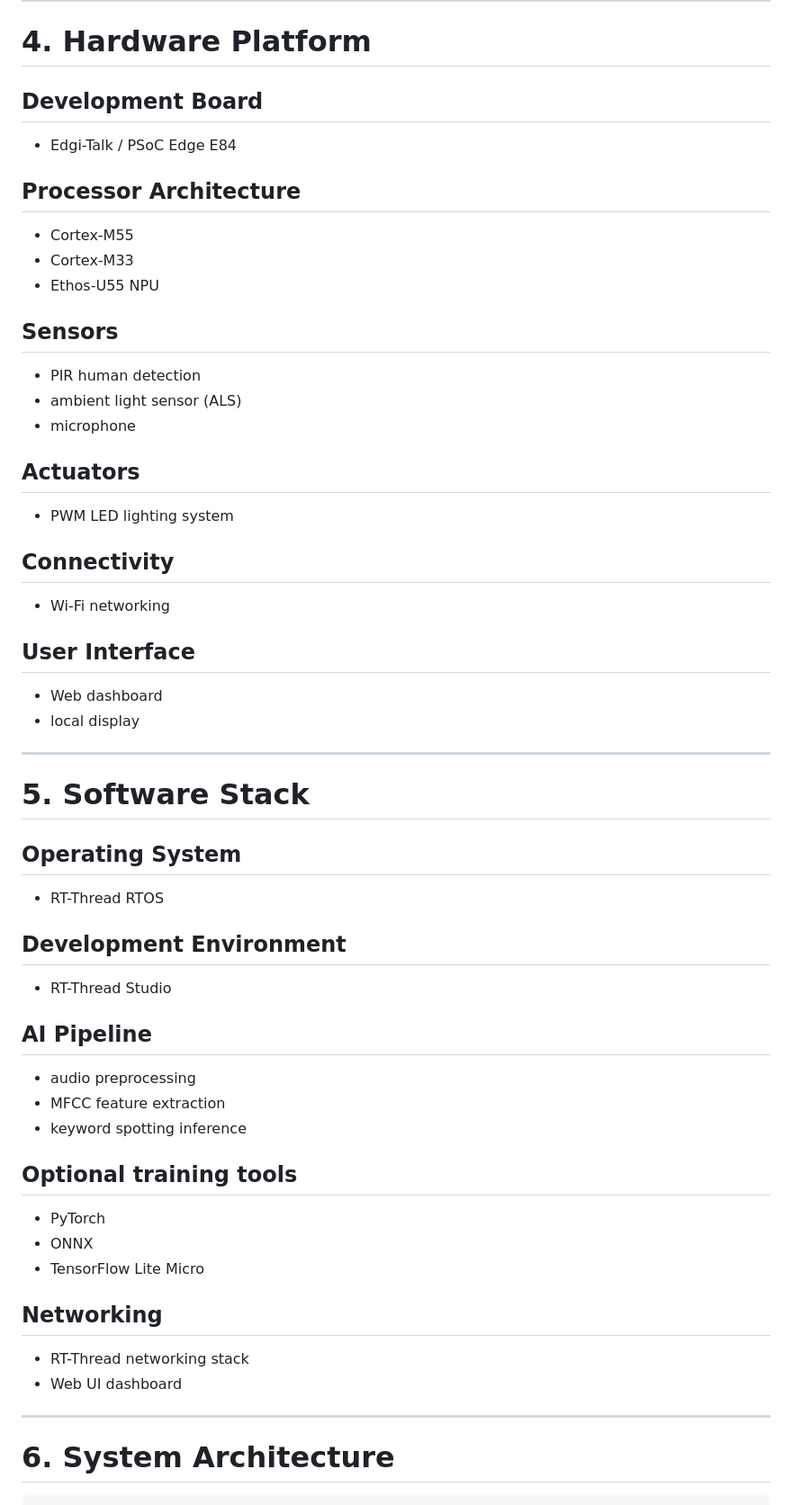
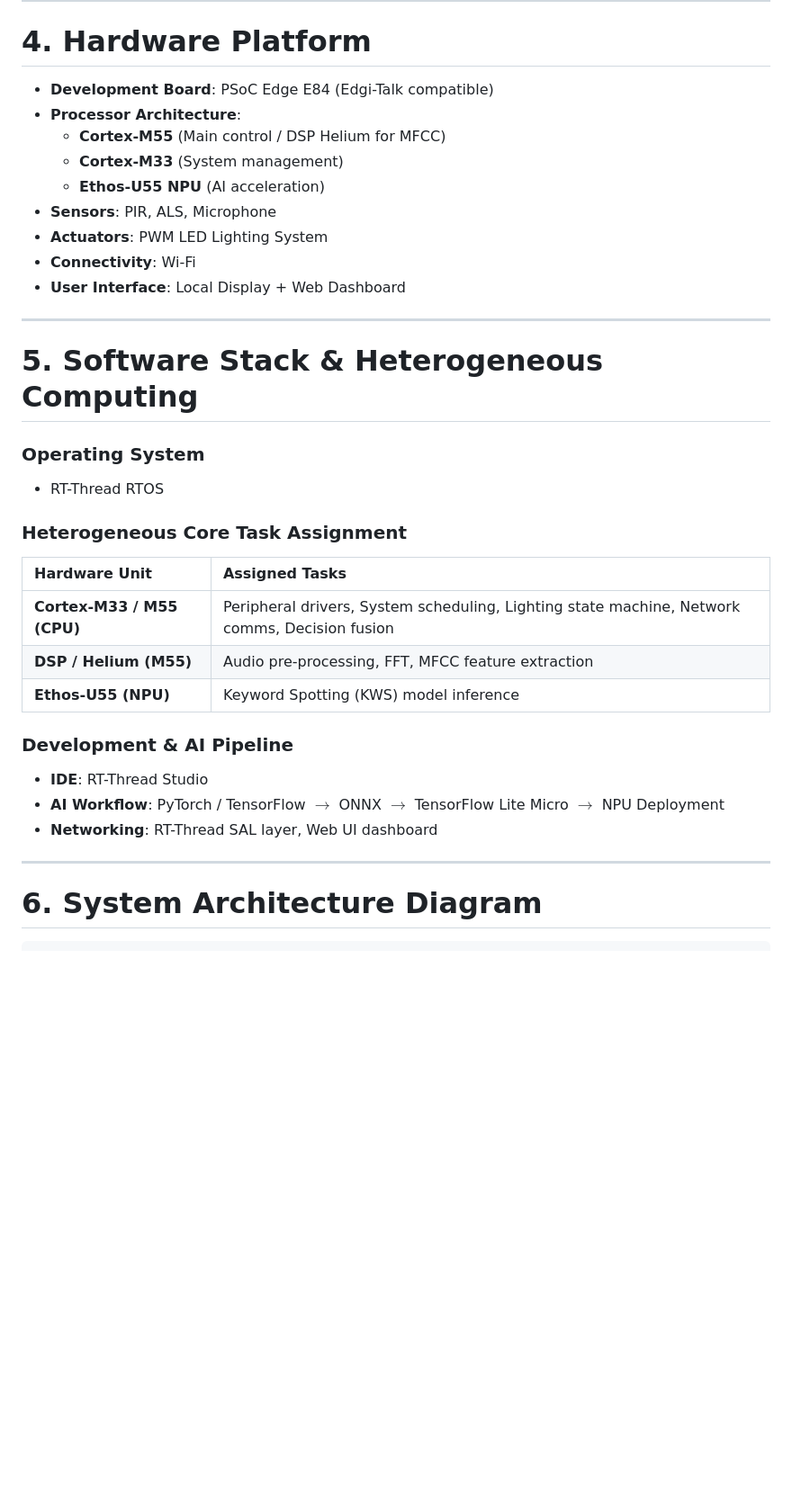
Before and after one commit to Arcues397/psoc-edge-multimodal-light, a Markdown page: README.md, the part around one of its changes. Shown at 90% size. Rendered like a GitHub page; blank space fills up the shorter version.

````diff
--- a/README.md
+++ b/README.md
@@ -73,66 +54,37 @@ This architecture balances **real-time control and intelligent interaction**.
 
 # 4. Hardware Platform
 
-## Development Board
-
-- Edgi-Talk / PSoC Edge E84
-
-## Processor Architecture
-
-- Cortex-M55
-- Cortex-M33
-- Ethos-U55 NPU
-
-## Sensors
-
-- PIR human detection
-- ambient light sensor (ALS)
-- microphone
-
-## Actuators
-
-- PWM LED lighting system
-
-## Connectivity
-
-- Wi-Fi networking
-
-## User Interface
-
-- Web dashboard
-- local display
+- **Development Board**: PSoC Edge E84 (Edgi-Talk compatible)
+- **Processor Architecture**:
+    - **Cortex-M55** (Main control / DSP Helium for MFCC)
+    - **Cortex-M33** (System management)
+    - **Ethos-U55 NPU** (AI acceleration)
+- **Sensors**: PIR, ALS, Microphone
+- **Actuators**: PWM LED Lighting System
+- **Connectivity**: Wi-Fi
+- **User Interface**: Local Display + Web Dashboard
 
 ---
 
-# 5. Software Stack
+# 5. Software Stack & Heterogeneous Computing
 
-## Operating System
-
+### Operating System
 - RT-Thread RTOS
 
-## Development Environment
+### Heterogeneous Core Task Assignment
+| Hardware Unit | Assigned Tasks |
+| :--- | :--- |
+| **Cortex-M33 / M55 (CPU)** | Peripheral drivers, System scheduling, Lighting state machine, Network comms, Decision fusion |
+| **DSP / Helium (M55)** | Audio pre-processing, FFT, MFCC feature extraction |
+| **Ethos-U55 (NPU)** | Keyword Spotting (KWS) model inference |
 
-- RT-Thread Studio
-
-## AI Pipeline
-
-- audio preprocessing
-- MFCC feature extraction
-- keyword spotting inference
-
-## Optional training tools
-
-- PyTorch
-- ONNX
-- TensorFlow Lite Micro
-
-## Networking
-
-- RT-Thread networking stack
-- Web UI dashboard
+### Development & AI Pipeline
+- **IDE**: RT-Thread Studio
+- **AI Workflow**: PyTorch / TensorFlow $\rightarrow$ ONNX $\rightarrow$ TensorFlow Lite Micro $\rightarrow$ NPU Deployment
+- **Networking**: RT-Thread SAL layer, Web UI dashboard
 
 ---
 
-# 6. System Architecture
+# 6. System Architecture Diagram
 
 ```
````
Also changed, not shown: other parts of README.md (+79 -112 lines).
